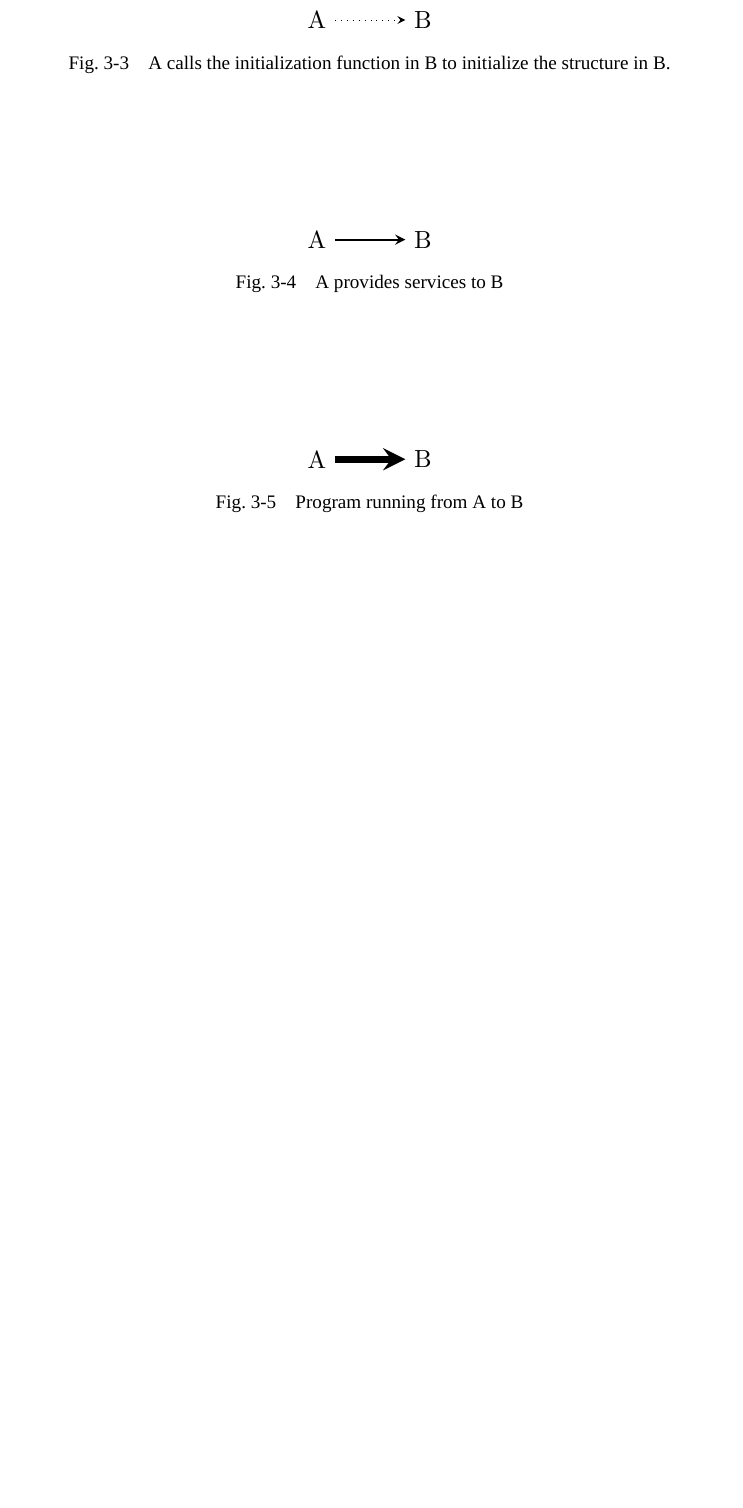
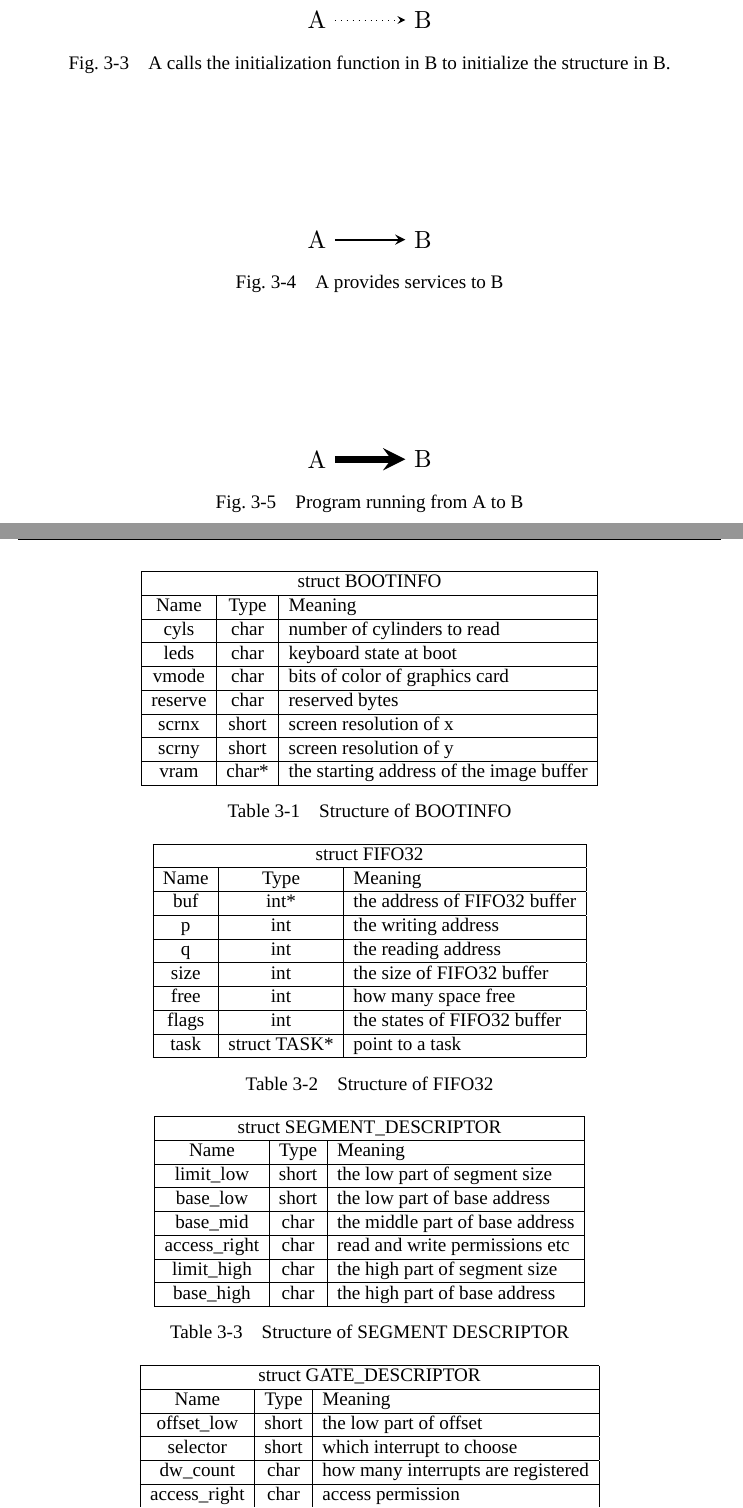
Before and after one commit to Puqiyuan/RongOS, a LaTeX thesis (doc/thesis/thesis.tex): part of page 19 of 28 before the commit and two parts of pages 19 and 20 of 30 after it, the two joined at a grey line, cut so that both start at the same text, the shorter picture padded with empty space. The pictures show the PDF file doc/thesis/thesis.pdf that the author committed with the source.

Commit message:
add some data structure

```diff
--- a/doc/thesis/thesis.tex
+++ b/doc/thesis/thesis.tex
@@ -517,3 +522,163 @@ instructions of various arrow in ~\ref{fig:kernel}.
+\begin{table}[h!]
+  \centering
+  \begin{tabular}[c]{|c|c|l|}
+    \hline
+    \multicolumn{3}{|c|}{struct BOOTINFO} \\
+    \hline
+    Name & Type & Meaning \\ \hline
+    cyls & char & number of cylinders to read \\
+    \hline
+    leds & char & keyboard state at boot \\
+    \hline
+    vmode & char & bits of color of graphics card \\
+    \hline
+    reserve & char & reserved bytes \\
+    \hline
+    scrnx & short & screen resolution of x\\
+    \hline
+    scrny & short & screen resolution of y\\
+    \hline
+    vram & char* & the starting address of the image buffer \\
+    \hline
+  \end{tabular}
+  \caption{Structure of BOOTINFO}
+  \label{tab:BOOTINFO}
+\end{table}
+
+\begin{table}[!htbp]
+  \centering
+  \begin{tabular}[l]{|c|c|l|}
+    \hline
+    \multicolumn{3}{|c|}{struct FIFO32} \\
+    \hline
+    Name & Type & Meaning \\ \hline
+    buf & int* & the address of FIFO32 buffer\\
+    \hline
+    p & int & the writing address \\
+    \hline
+    q & int & the reading address \\
+    \hline
+    size & int & the size of FIFO32 buffer \\
+    \hline
+    free & int & how many space free \\
+    \hline
+    flags & int & the states of FIFO32 buffer \\
+    \hline
+    task & struct TASK* & point to a task \\
+    \hline
+  \end{tabular}
+  \caption{Structure of FIFO32}
+  \label{tab:FIFO32}
+\end{table}
+
+\begin{table}[!htbp]
+  \centering
+  \begin{tabular}[c]{|c|c|l|}
+    \hline
+    \multicolumn{3}{|c|}{struct SEGMENT\_DESCRIPTOR} \\
+    \hline
+    Name & Type & Meaning \\
+    \hline
+    limit\_low & short & the low part of segment size \\
+    \hline
+    base\_low & short & the low part of base address \\
+    \hline
+    base\_mid & char & the middle part of base address \\
+    \hline
+    access\_right & char & read and write permissions etc \\
+    \hline
+    limit\_high & char & the high part of segment size \\
+    \hline
+    base\_high & char & the high part of base address \\
+    \hline
+  \end{tabular}
+  \caption{Structure of SEGMENT DESCRIPTOR}
+  \label{tab:SEGMENT-DESCRIPTOR}
+\end{table}
+
+\begin{table}[!htbp]
+  \centering
+  \begin{tabular}[c]{|c|c|l|}
+    \hline
+    \multicolumn{3}{|c|}{struct GATE\_DESCRIPTOR} \\
+    \hline
+    Name & Type & Meaning \\
+    \hline
+    offset\_low & short & the low part of offset \\
+    \hline
+    selector & short & which interrupt to choose \\
+    \hline
+    dw\_count & char & how many interrupts are registered \\
+    \hline
+    access\_right & char & access permission \\
+    \hline
+    offset\_high & short & high part of offset \\
+    \hline
+
+  \end{tabular}
+  \caption{Structure of GATE DESCRIPTOR}
+  \label{tab:GATE-DESCRIPTOR}
+\end{table}
+
+\begin{table}[!htbp]
+  \centering
+  \begin{tabular}[c]{|c|c|l|}
+    \hline
+    \multicolumn{3}{|c|}{struct MOUSE\_DEC} \\
+    \hline
+    Name & Type & Meaning \\
+    \hline
+    buf[3] & unsigned char & Store the data from mouse \\
+    \hline
+    phase & unsigned char & the stage of receiving mouse data \\
+    \hline
+    x & int & the x point of mouse \\
+    \hline
+    y & int & the y point of mouse \\
+    \hline
+    btn & int & whether the mouse is pressed \\
+    \hline
+  \end{tabular}
+  \caption{Structure of MOUSE DEC}
+  \label{tab:MOUSE-DEC}
+\end{table}
+
+\begin{table}[!htbp]
+  \centering
+  \begin{tabular}[c]{|c|c|l|}
+    \hline
+    \multicolumn{3}{|c|}{struct FREEINFO} \\
+    \hline
+    Name & Type & Meaning \\
+    \hline
+    addr & unsigned int & the starting address of free space \\
+    \hline
+    size & unsigned int & how many size is free \\
+    \hline
+  \end{tabular}
+  \caption{Structure of FREEINFO}
+  \label{tab:FREEINFO}
+\end{table}
+
+\begin{table}[!htbp]
+  \centering
+  \begin{tabular}[c]{|c|c|l|}
+    \hline
+    \multicolumn{3}{|c|}{struct MEMMAN} \\
+    \hline
+    Name & Type & Meaning \\
+    \hline
+    frees & int & how many memory blocks are free \\
+    \hline
+    free[MEMMAN\_FREES] & struct FREEINFO & record all free memory block information \\
+    \hline
+
+  \end{tabular}
+  \caption{Structure of MEMMAN}
+  \label{tab:MEMMAN}
+\end{table}
+
+
 
 
 \section{API}
```
Also changed, not shown: doc/thesis/thesis.pdf, doc/thesis/thesis.tex (5 more changed lines).
